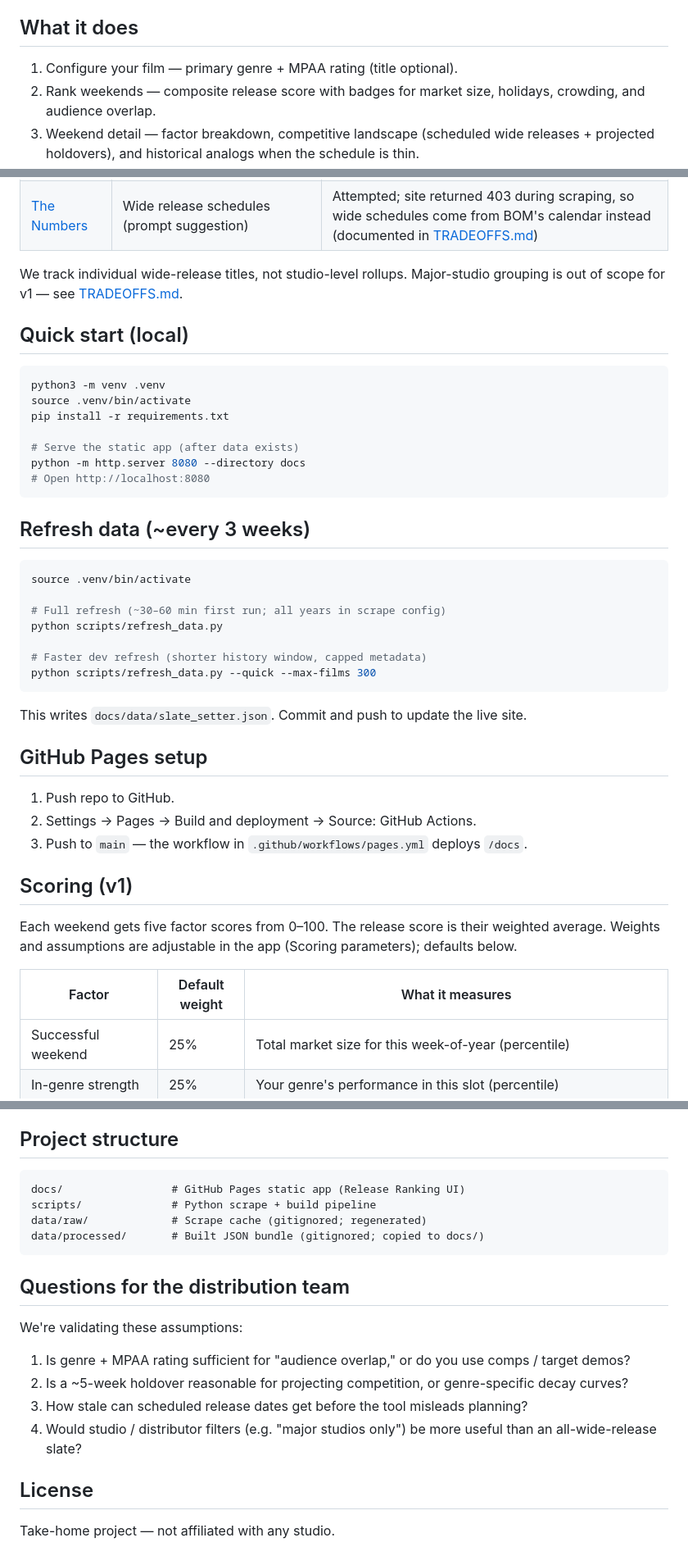
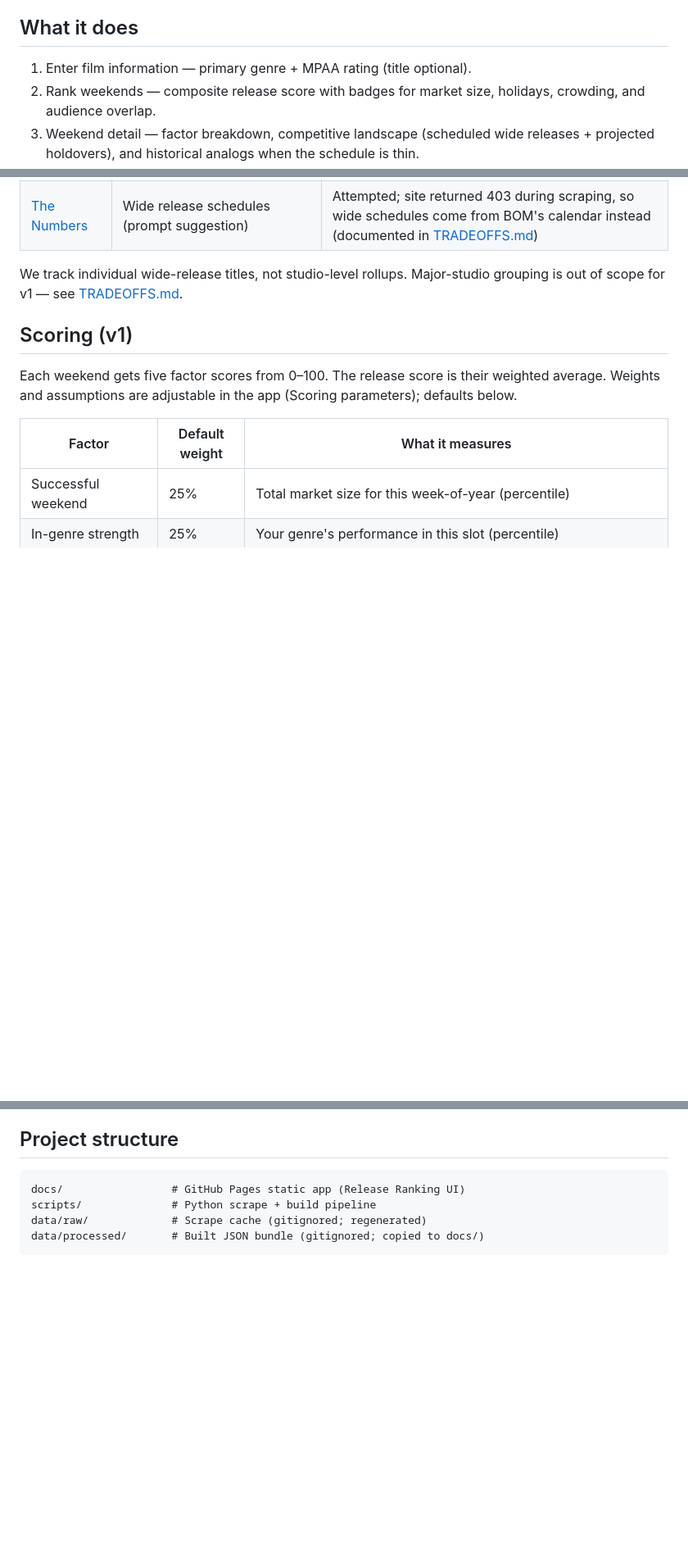
Before and after one commit to ezeada/release-comparator, a Markdown page: README.md, 3 parts joined by grey strips. Shown at 82% size. Drawn GitHub-style; blank space fills up the shorter version.

````diff
--- a/README.md
+++ b/README.md
@@ -4,7 +4,7 @@ Enter your film's genre and MPAA rating, get a ranked list of domestic Fri–Sun
 
 ## What it does
 
-1. Configure your film — primary genre + MPAA rating (title optional).
+1. Enter film information — primary genre + MPAA rating (title optional).
 2. Rank weekends — composite release score with badges for market size, holidays, crowding, and audience overlap.
 3. Weekend detail — factor breakdown, competitive landscape (scheduled wide releases + projected holdovers), and historical analogs when the schedule is thin.
 4. Compare mode — pick two weekends (from the list or date fields) for side-by-side scores with winner tags per factor.
@@ -20,38 +20,6 @@ There aren't reliable public APIs for this — the pipeline uses web scraping an
 | [The Numbers](https://www.the-numbers.com) | Wide release schedules (prompt suggestion) | Attempted; site returned 403 during scraping, so wide schedules come from BOM's calendar instead (documented in [TRADEOFFS.md](TRADEOFFS.md)) |
 
 We track individual wide-release titles, not studio-level rollups. Major-studio grouping is out of scope for v1 — see [TRADEOFFS.md](TRADEOFFS.md).
-
-## Quick start (local)
-
-```bash
-python3 -m venv .venv
-source .venv/bin/activate
-pip install -r requirements.txt
-
-# Serve the static app (after data exists)
-python -m http.server 8080 --directory docs
-# Open http://localhost:8080
-```
-
-## Refresh data (~every 3 weeks)
-
-```bash
-source .venv/bin/activate
-
-# Full refresh (~30–60 min first run; all years in scrape config)
-python scripts/refresh_data.py
-
-# Faster dev refresh (shorter history window, capped metadata)
-python scripts/refresh_data.py --quick --max-films 300
-```
-
-This writes `docs/data/slate_setter.json`. Commit and push to update the live site.
-
-## GitHub Pages setup
-
-1. Push repo to GitHub.
-2. Settings → Pages → Build and deployment → Source: GitHub Actions.
-3. Push to `main` — the workflow in `.github/workflows/pages.yml` deploys `/docs`.
 
 ## Scoring (v1)
 
@@ -104,16 +72,3 @@ scripts/              # Python scrape + build pipeline
 data/raw/             # Scrape cache (gitignored; regenerated)
 data/processed/       # Built JSON bundle (gitignored; copied to docs/)
 ```
-
-## Questions for the distribution team
-
-We're validating these assumptions:
-
-1. Is genre + MPAA rating sufficient for "audience overlap," or do you use comps / target demos?
-2. Is a ~5-week holdover reasonable for projecting competition, or genre-specific decay curves?
-3. How stale can scheduled release dates get before the tool misleads planning?
-4. Would studio / distributor filters (e.g. "major studios only") be more useful than an all-wide-release slate?
-
-## License
-
-Take-home project — not affiliated with any studio.
````
